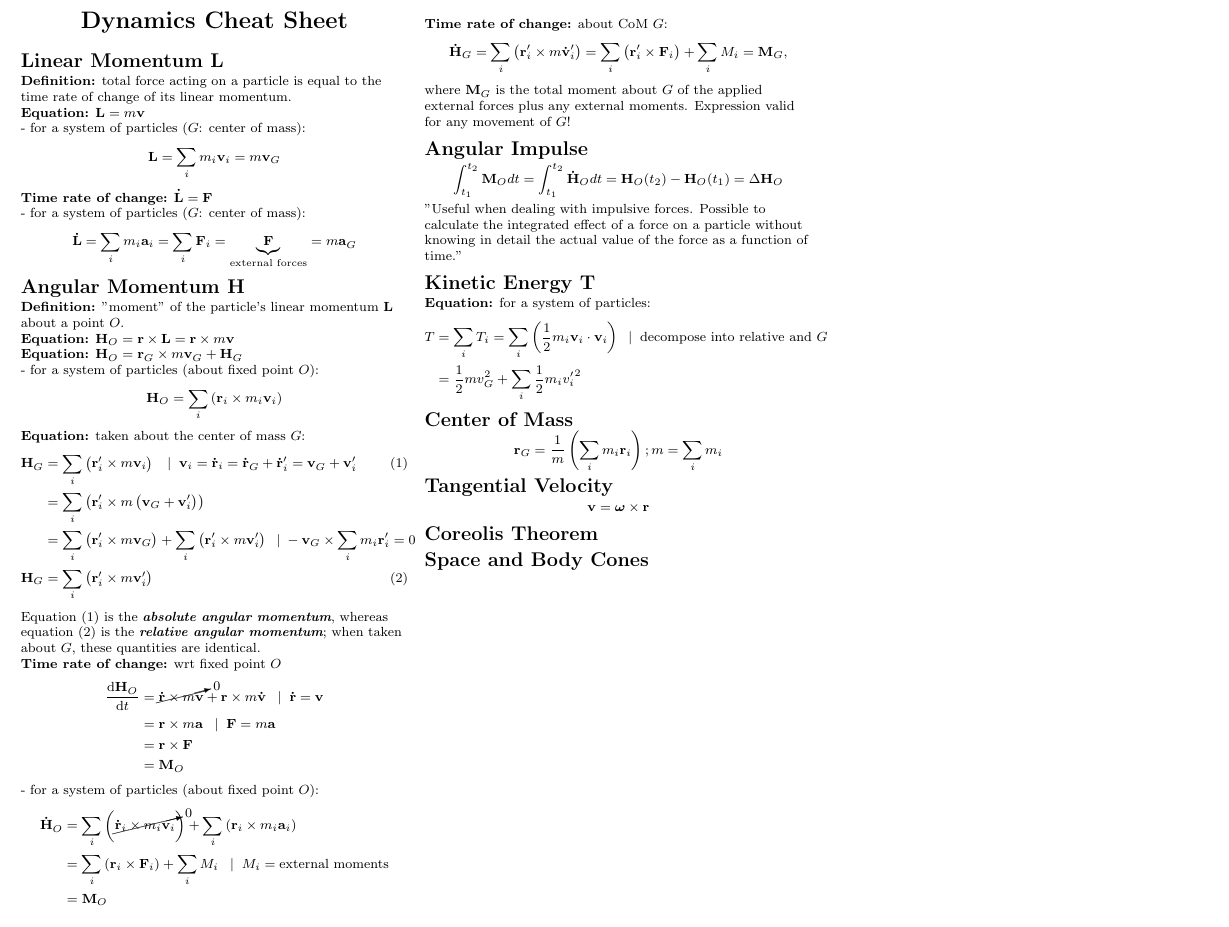
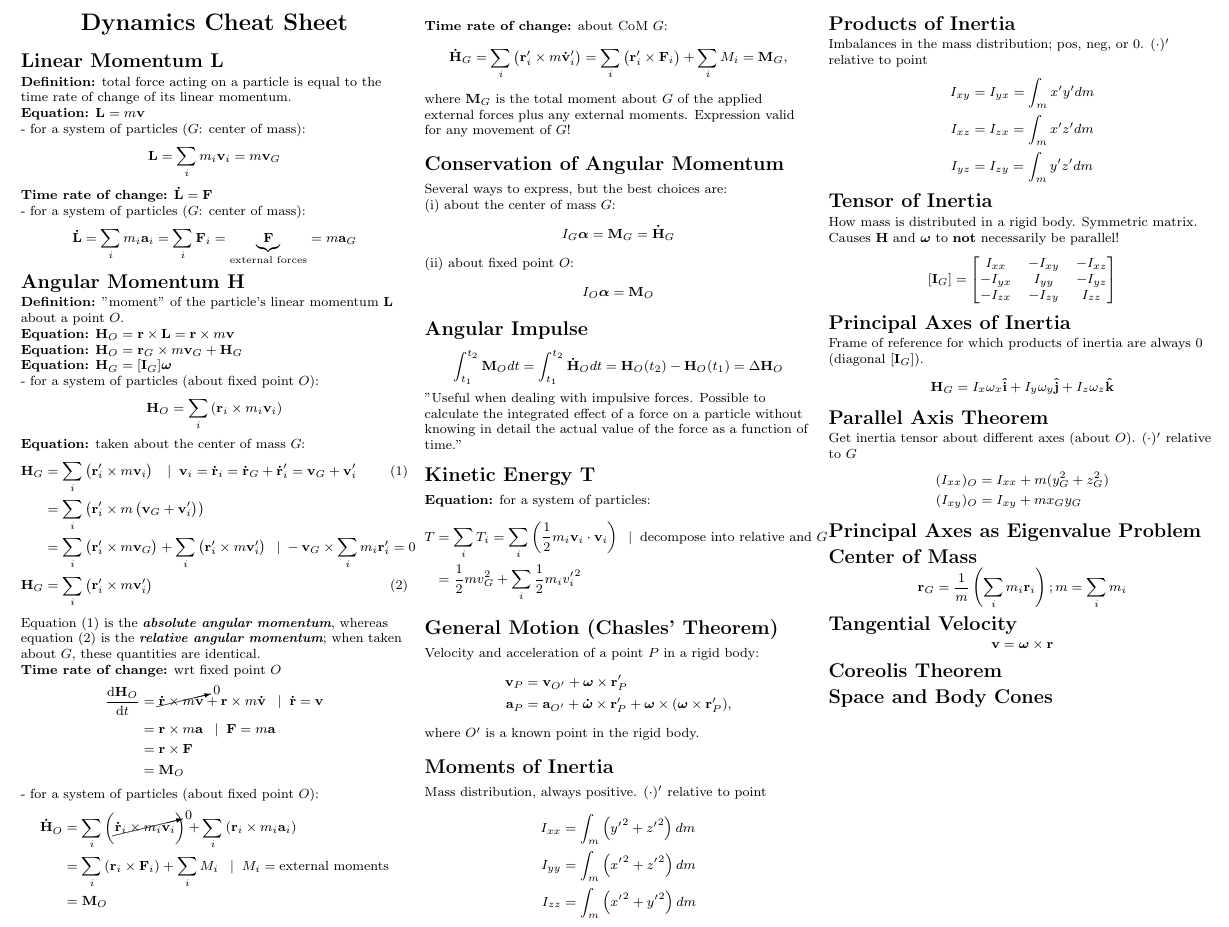
Before and after one commit to tonioteran/cheatsheets, a LaTeX document (dynamics/dynamics.tex): part of the page, cut so that both start at the same text. Compiled offline with pdfLaTeX.

Commit message:
add L{10,11,25,26}

```diff
--- a/dynamics/dynamics.tex
+++ b/dynamics/dynamics.tex
@@ -120,6 +120,7 @@
     {\bf Equation:} $\mathbf{H}_{O} = \mathbf{r} \times \mathbf{L} = \mathbf{r}
     \times m\mathbf{v}$ \\
     {\bf Equation:} $\mathbf{H}_{O} = \mathbf{r}_G \times m\mathbf{v}_G + \mathbf{H}_G$ \\
+    {\bf Equation:} $\mathbf{H}_{G} = [\mathbf{I}_G]\boldsymbol{\omega} $ \\
     - for a system of particles (about fixed point $O$):
     \begin{align*}
         \mathbf{H}_O &= \sum_i \left( \mathbf{r}_i \times m_i \mathbf{v}_i \right)
@@ -161,6 +162,14 @@
     forces plus any external moments. Expression valid for any movement of $G$!
 
 
+\section{Conservation of Angular Momentum}
+    Several ways to express, but the best choices are:\\
+    (i) about the center of mass $G$:
+    \[ I_G \boldsymbol{\alpha} = \mathbf{M}_G = \mathbf{\dot{H}}_G \]
+    (ii) about fixed point $O$:
+    \[ I_O \boldsymbol{\alpha} = \mathbf{M}_O \]
+
+
 \section{Angular Impulse}
     \[ \int_{t_1}^{t_2}{\mathbf{M}_O}dt = \int_{t_1}^{t_2}{\mathbf{\dot{H}}_O}dt
         = \mathbf{H}_O(t_2) - \mathbf{H}_O(t_1) = \Delta \mathbf{H}_O \]
@@ -176,6 +185,58 @@
             \text{decompose into relative and $G$} \\
           &= \frac{1}{2} m v_G^2 + \sum_i \frac{1}{2} m_i {v_i'}^2
     \end{align*}
+
+
+\section{General Motion (Chasles' Theorem)}
+    Velocity and acceleration of a point $P$ in a rigid body:
+    \begin{align*}
+        \mathbf{v}_P &= \mathbf{v}_{O'} + \boldsymbol{\omega} \times \mathbf{r}_P' \\
+        \mathbf{a}_P &= \mathbf{a}_{O'} + \boldsymbol{\dot{\omega}} \times \mathbf{r}_P' +
+            \boldsymbol{{\omega}} \times (\boldsymbol{\omega} \times \mathbf{r}_P'),
+    \end{align*}
+    where $O'$ is a known point in the rigid body.
+
+
+\section{Moments of Inertia}
+    Mass distribution, always positive. $(\cdot)'$ relative to point
+    \begin{align*}
+        I_{xx} &= \int_m \left( {y'}^2 + {z'}^2 \right) dm \\
+        I_{yy} &= \int_m \left( {x'}^2 + {z'}^2 \right) dm \\
+        I_{zz} &= \int_m \left( {x'}^2 + {y'}^2 \right) dm
+    \end{align*}
+
+
+\section{Products of Inertia}
+    Imbalances in the mass distribution; pos, neg, or 0. $(\cdot)'$ relative to point
+    \begin{align*}
+        I_{xy} &= I_{yx} = \int_m {x'}{y'} dm \\
+        I_{xz} &= I_{zx} = \int_m {x'}{z'} dm \\
+        I_{yz} &= I_{zy} = \int_m {y'}{z'} dm
+    \end{align*}
+
+\section{Tensor of Inertia}
+    How mass is distributed in a rigid body. Symmetric matrix. Causes $\mathbf{H}$
+    and $\boldsymbol{\omega}$ to {\bf not} necessarily be parallel!
+    \[ [\mathbf{I}_G] = \begin{bmatrix} I_{xx} & -I_{xy} & -I_{xz} \\
+                                        -I_{yx} & I_{yy} & -I_{yz} \\
+                                        -I_{zx} & -I_{zy} & I_{zz} \end{bmatrix} \]
+
+
+\section{Principal Axes of Inertia}
+    Frame of reference for which products of inertia are always 0 (diagonal $[\mathbf{I}_G]$).
+    \[\mathbf{H}_G = I_x \omega_x \mathbf{\hat{i}} +
+        I_y \omega_y \mathbf{\hat{j}} + I_z \omega_z \mathbf{\hat{k}} \]
+
+
+\section{Parallel Axis Theorem}
+    Get inertia tensor about different axes (about $O$). $(\cdot)'$ relative to $G$
+    \begin{align*}
+        (I_{xx})_O &= I_{xx} + m(y_G^2 + z_G^2) \\
+        (I_{xy})_O &= I_{xy} + m x_G y_G
+    \end{align*}
+
+
+\section{Principal Axes as Eigenvalue Problem}
 
 
 \section{Center of Mass}
```
Also changed, not shown: dynamics/dynamics.pdf.
